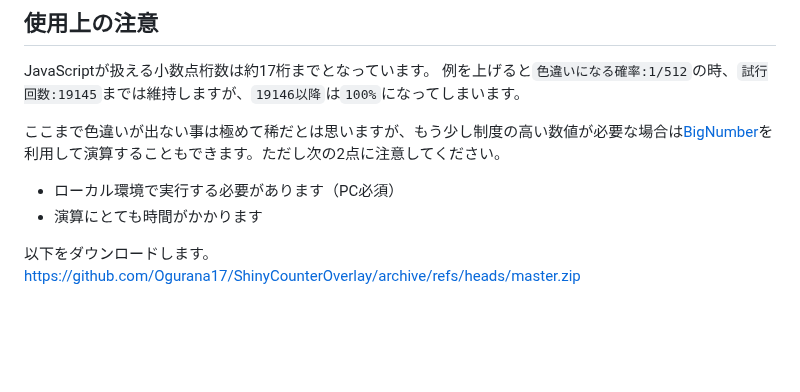
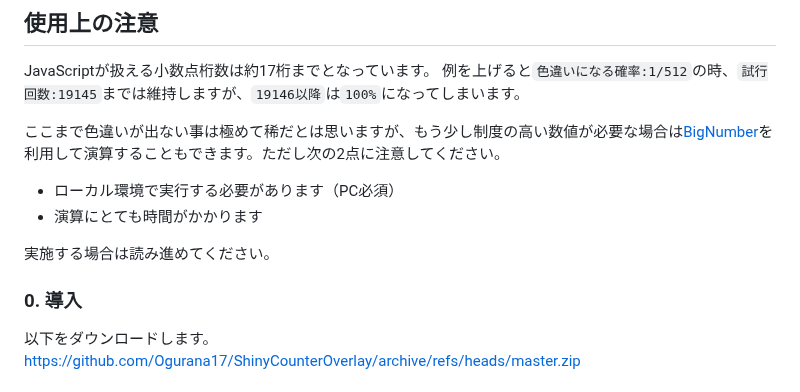
Before and after one commit to Ogurana17/ShinyCounterOverlay, a Markdown page: README.md, the part around the change. Drawn GitHub-style; blank space fills up the shorter version.

Commit message:
updateREAME...

```diff
--- a/README.md
+++ b/README.md
@@ -87,6 +87,10 @@ JavaScriptが扱える小数点桁数は約17桁までとなっています。
 - ローカル環境で実行する必要があります（PC必須）
 - 演算にとても時間がかかります
 
+実施する場合は読み進めてください。
+
+### 0. 導入
+
 以下をダウンロードします。
 <https://github.com/Ogurana17/ShinyCounterOverlay/archive/refs/heads/master.zip>
 
```
